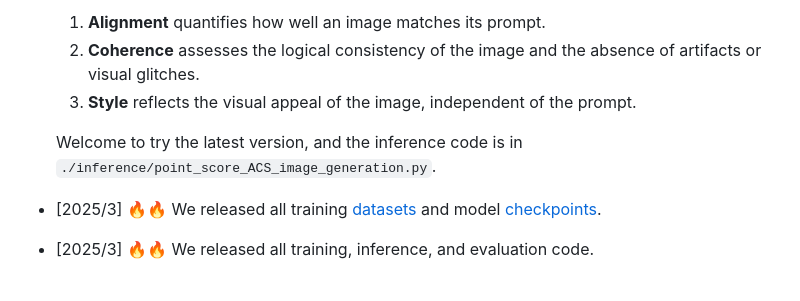
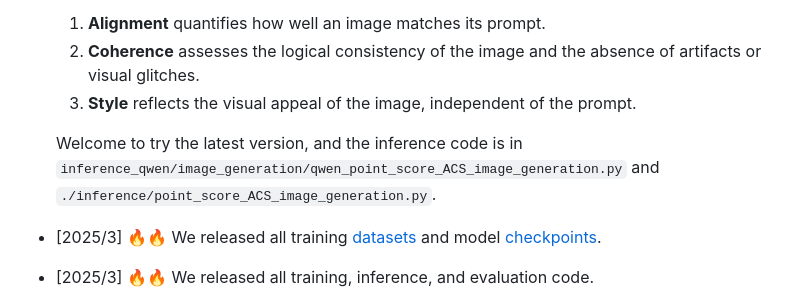
Before and after one commit to Ni-Songhao/UnifiedReward, a Markdown page: README.md, the part around the change. GitHub-like rendering.

```diff
--- a/README.md
+++ b/README.md
@@ -83,7 +83,7 @@ Please leave us a star ⭐ if you find our work helpful.
   2. **Coherence** assesses the logical consistency of the image and the absence of artifacts or visual glitches.
   3. **Style** reflects the visual appeal of the image, independent of the prompt.
 
-  Welcome to try the latest version, and the inference code is in `./inference/point_score_ACS_image_generation.py`.
+  Welcome to try the latest version, and the inference code is in `inference_qwen/image_generation/qwen_point_score_ACS_image_generation.py` and `./inference/point_score_ACS_image_generation.py`.
 - [2025/3] 🔥🔥 We released all training [datasets](https://huggingface.co/collections/CodeGoat24/unifiedreward-training-data-67c300d4fd5eff00fa7f1ede) and model [checkpoints](https://huggingface.co/collections/CodeGoat24/unifiedreward-models-67c3008148c3a380d15ac63a).
 - [2025/3] 🔥🔥 We released all training, inference, and evaluation code.
 - [2025/3] 🔥 We launched the [project page](https://codegoat24.github.io/UnifiedReward/) and [paper](https://arxiv.org/pdf/2503.05236).
```
